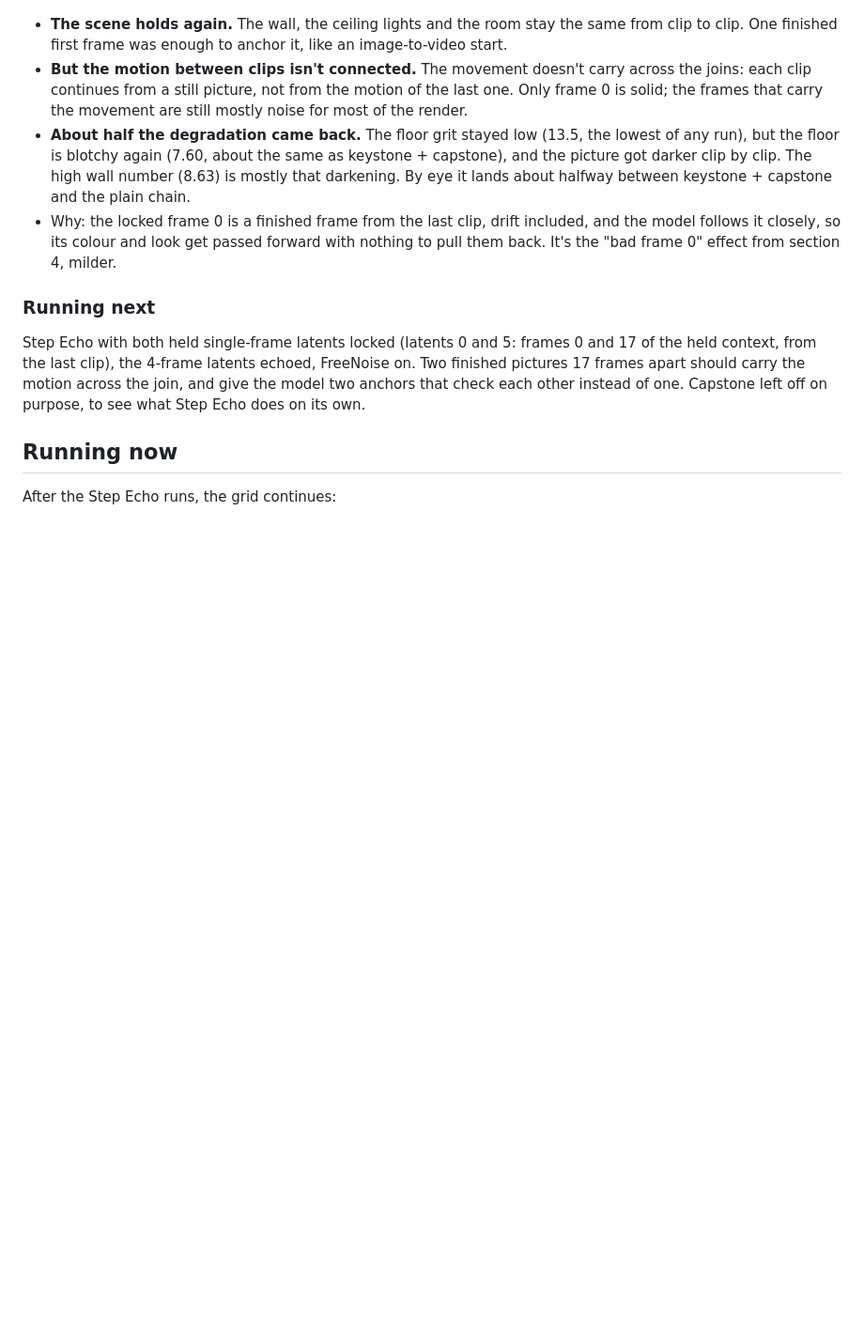
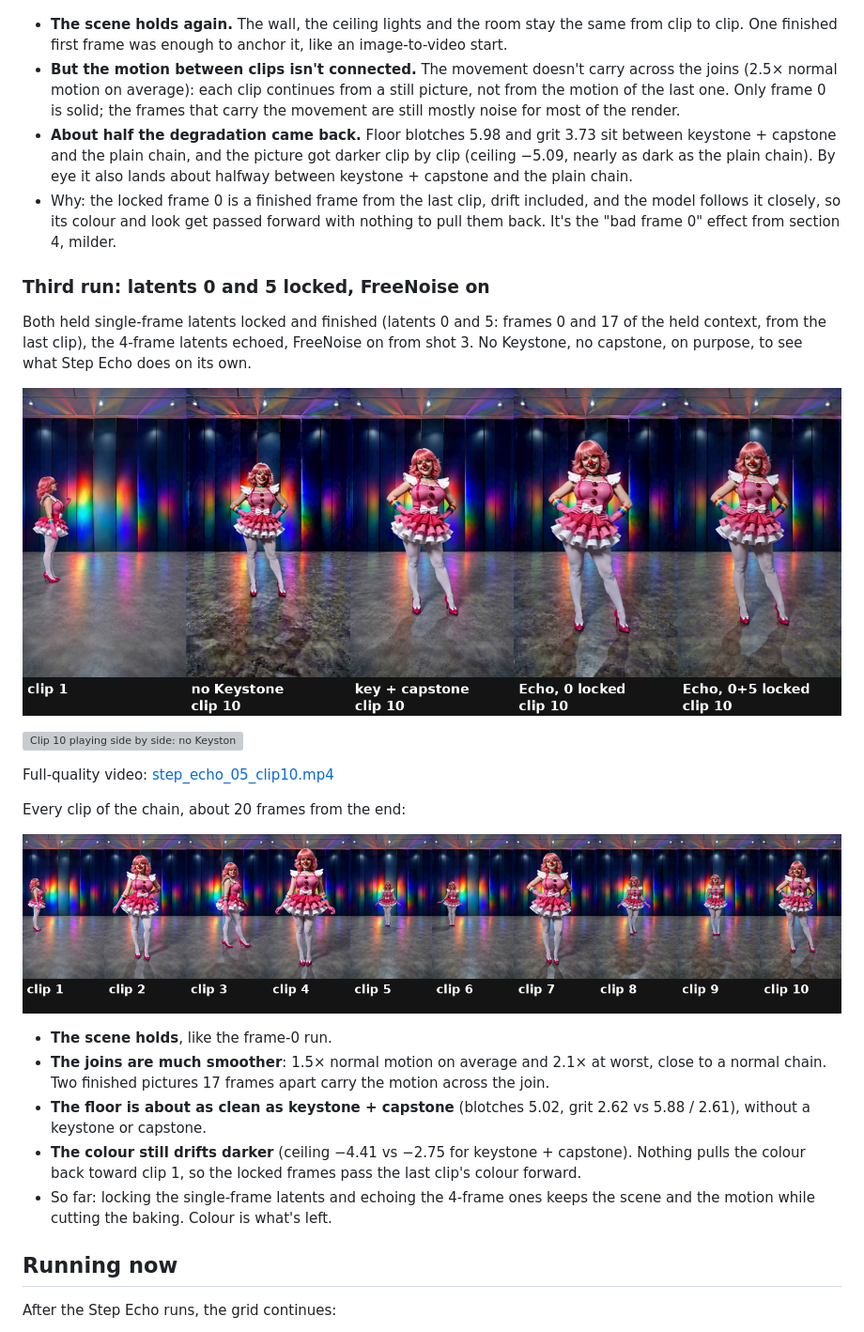
Before and after one commit to roycho87/NerdNotes, a Markdown page: 20261101/frame0_conclusions.md, the part around one of its changes. Shown at 94% size. Rendered like a GitHub page; pictures changed too: 20261101/media/step_echo_05_clip10.png (added), 20261101/media/step_echo_05_every_clip.png (added); blank space fills up the shorter version; grey boxes are pictures that could not be loaded.

Commit message:
Step Echo: re-measured on ceiling + floor corners, 0+5 locked run
Co-Authored-By: Claude Opus 5.5 <noreply@anthropic.com>
Claude-Session: https://claude.ai/code/session_011kWb32NFr7Zs4Z5czdLEf2

```diff
--- a/20261101/frame0_conclusions.md
+++ b/20261101/frame0_conclusions.md
@@ -173,13 +183,29 @@ Every clip of the chain, about 20 frames from the end:
 ![Step Echo with frame 0 locked, clips 1 to 10](media/step_echo_f0_every_clip.png)
 
 - **The scene holds again.** The wall, the ceiling lights and the room stay the same from clip to clip. One finished first frame was enough to anchor it, like an image-to-video start.
-- **But the motion between clips isn't connected.** The movement doesn't carry across the joins: each clip continues from a still picture, not from the motion of the last one. Only frame 0 is solid; the frames that carry the movement are still mostly noise for most of the render.
-- **About half the degradation came back.** The floor grit stayed low (13.5, the lowest of any run), but the floor is blotchy again (7.60, about the same as keystone + capstone), and the picture got darker clip by clip. The high wall number (8.63) is mostly that darkening. By eye it lands about halfway between keystone + capstone and the plain chain.
+- **But the motion between clips isn't connected.** The movement doesn't carry across the joins (2.5× normal motion on average): each clip continues from a still picture, not from the motion of the last one. Only frame 0 is solid; the frames that carry the movement are still mostly noise for most of the render.
+- **About half the degradation came back.** Floor blotches 5.98 and grit 3.73 sit between keystone + capstone and the plain chain, and the picture got darker clip by clip (ceiling −5.09, nearly as dark as the plain chain). By eye it also lands about halfway between keystone + capstone and the plain chain.
 - Why: the locked frame 0 is a finished frame from the last clip, drift included, and the model follows it closely, so its colour and look get passed forward with nothing to pull them back. It's the "bad frame 0" effect from section 4, milder.
 
-### Running next
+### Third run: latents 0 and 5 locked, FreeNoise on
 
-Step Echo with both held single-frame latents locked (latents 0 and 5: frames 0 and 17 of the held context, from the last clip), the 4-frame latents echoed, FreeNoise on. Two finished pictures 17 frames apart should carry the motion across the join, and give the model two anchors that check each other instead of one. Capstone left off on purpose, to see what Step Echo does on its own.
+Both held single-frame latents locked and finished (latents 0 and 5: frames 0 and 17 of the held context, from the last clip), the 4-frame latents echoed, FreeNoise on from shot 3. No Keystone, no capstone, on purpose, to see what Step Echo does on its own.
+
+![Clip 10: clip 1, no Keystone, keystone + capstone, frame 0 locked, 0 + 5 locked](media/step_echo_05_clip10.png)
+
+![Clip 10 playing side by side: no Keystone, keystone + capstone, frame 0 locked, 0 + 5 locked](media/step_echo_05_clip10.gif)
+
+Full-quality video: [step_echo_05_clip10.mp4](media/step_echo_05_clip10.mp4)
+
+Every clip of the chain, about 20 frames from the end:
+
+![Step Echo with latents 0 and 5 locked, clips 1 to 10](media/step_echo_05_every_clip.png)
+
+- **The scene holds**, like the frame-0 run.
+- **The joins are much smoother**: 1.5× normal motion on average and 2.1× at worst, close to a normal chain. Two finished pictures 17 frames apart carry the motion across the join.
+- **The floor is about as clean as keystone + capstone** (blotches 5.02, grit 2.62 vs 5.88 / 2.61), without a keystone or capstone.
+- **The colour still drifts darker** (ceiling −4.41 vs −2.75 for keystone + capstone). Nothing pulls the colour back toward clip 1, so the locked frames pass the last clip's colour forward.
+- So far: locking the single-frame latents and echoing the 4-frame ones keeps the scene and the motion while cutting the baking. Colour is what's left.
 
 ## Running now
 
```
Also changed, not shown: other parts of 20261101/frame0_conclusions.md (+25 -15 lines), 3 other files.
